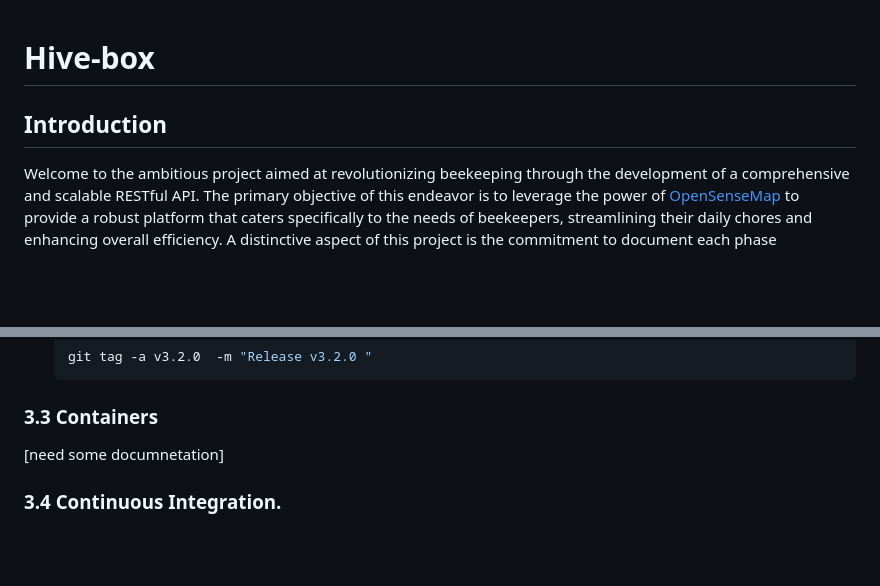
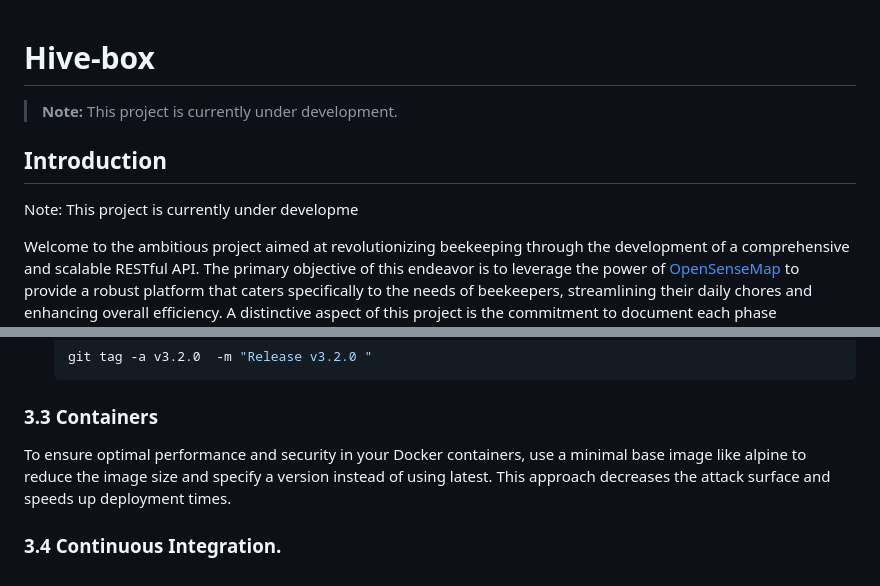
Before and after one commit to h3itham/hive-box, a Markdown page: README.md, 2 parts joined by grey strips. Drawn GitHub-style; blank space fills up the shorter version.

````diff
--- a/README.md
+++ b/README.md
@@ -1,6 +1,8 @@
 # Hive-box
+> **Note:** This project is currently under development.
 
 ## Introduction
+Note: This project is currently under developme
 
 Welcome to the ambitious project aimed at revolutionizing beekeeping through the development of a comprehensive and scalable RESTful API. The primary objective of this endeavor is to leverage the power of [OpenSenseMap](https://www.opensensemap.org/) to provide a robust platform that caters specifically to the needs of beekeepers, streamlining their daily chores and enhancing overall efficiency. A distinctive aspect of this project is the commitment to document each phase comprehensively. This documentation effort will provide a transparent and insightful journey into the development process, offering valuable resources for users, developers, and beekeeping enthusiasts alike. Finally, I'd like to express gratitude to [Ahmed AboZied](https://www.linkedin.com/in/aabouzaid/) and [DevOps Hive](https://devopshive.net/), particularly for their contribution to the [dynamic-devops-roadmap](https://github.com/DevOpsHiveHQ/dynamic-devops-roadmap/tree/main).
 
@@ -186,5 +188,5 @@ I use [Conventional commits](https://www.conventionalcommits.org/en/v1.0.0/) in
   ```
 
 ### 3.3 Containers
-[need some documnetation]
+To ensure optimal performance and security in your Docker containers, use a minimal base image like alpine to reduce the image size and specify a version instead of using latest. This approach decreases the attack surface and speeds up deployment times.
 ### 3.4 Continuous Integration.
````
